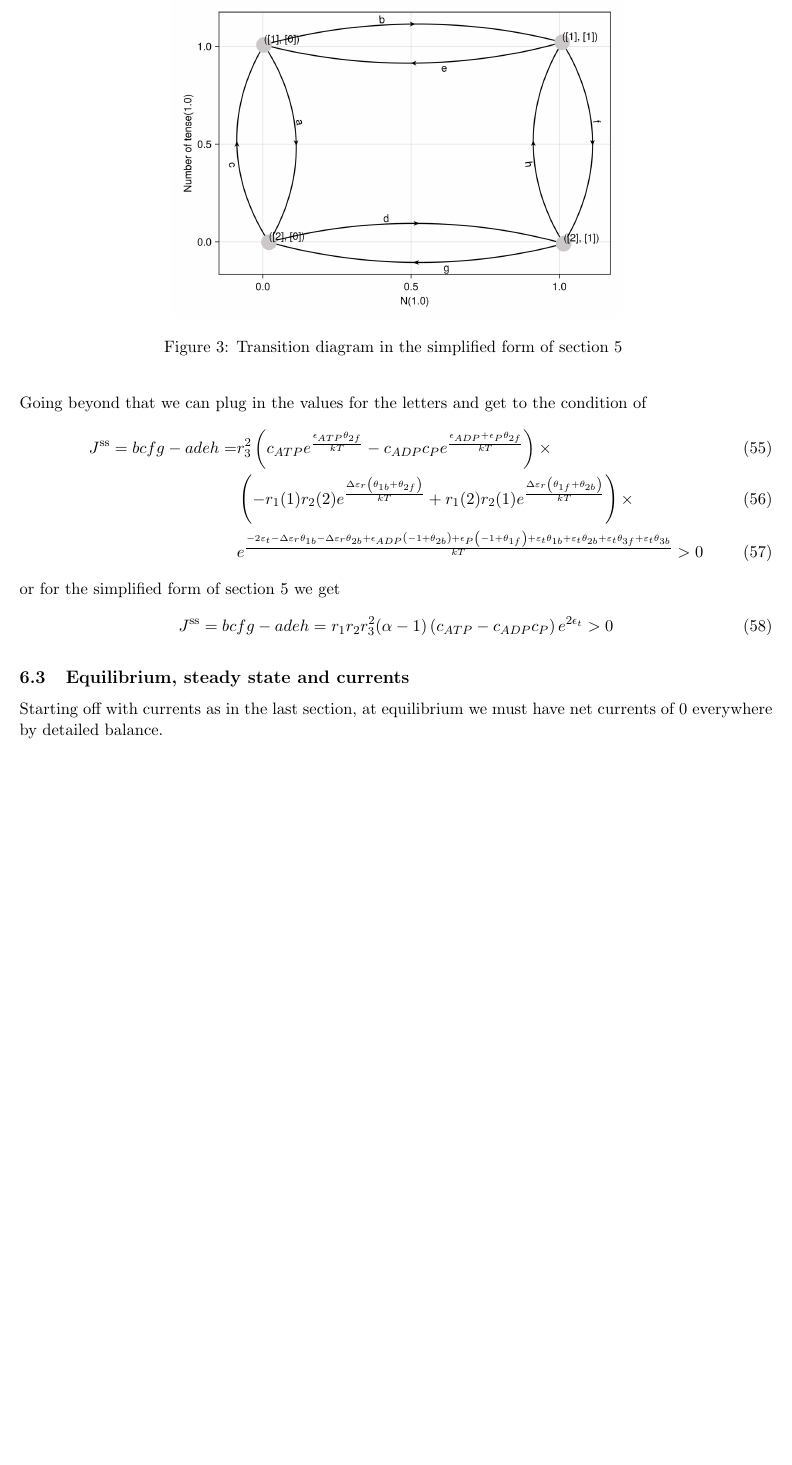
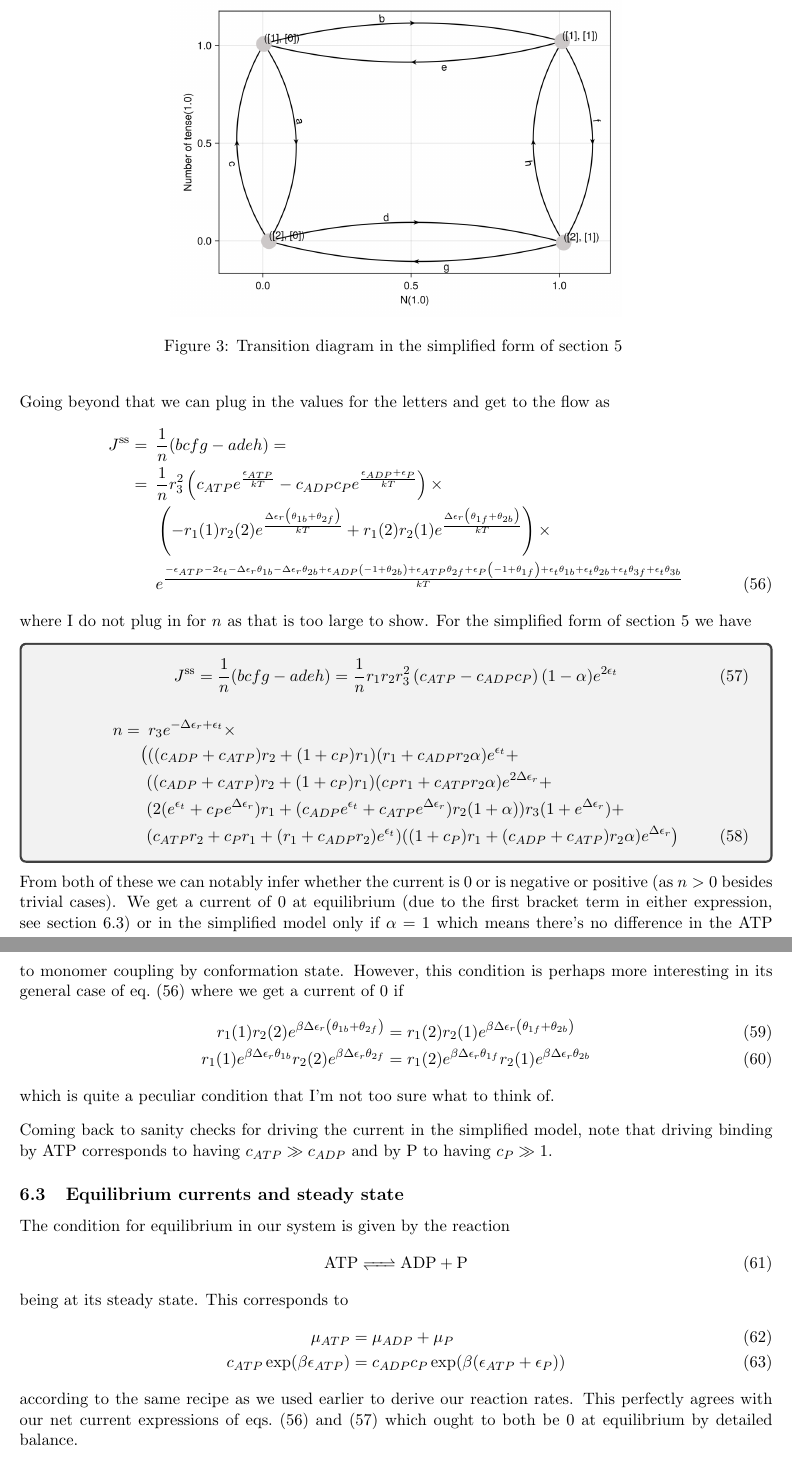
Before and after one commit to kockahonza/TopoStoch, a LaTeX document (latex_notes/Model2.5/main.tex): part of page 12 of 15 before the commit and two parts of pages 12 and 13 of 16 after it, the two joined at a grey line, cut so that both start at the same text, the shorter picture padded with empty space. Compiled offline with pdfLaTeX.

Commit message:
smaller changes

```diff
--- a/latex_notes/Model2.5/main.tex
+++ b/latex_notes/Model2.5/main.tex
@@ -425,16 +430,51 @@ Which seems like quite a curious combination, but at the very least it does agre
     }\label{fig:N1symalph}
 \end{figure}
 
-Going beyond that we can plug in the values for the letters and get to the condition of
+Going beyond that we can plug in the values for the letters and get to the flow as
 \begin{align}
-    J^\text{ss}=bcfg-adeh = &r_3^{2} \left( c_{ATP} e^{\frac{\epsilon_{ATP} \theta_{2f}}{kT}} - c_{ADP} c_P e^{\frac{\epsilon_{ADP} + \epsilon_P \theta_{2f}}{kT}} \right) \times \\
-    &\left(  - r_{1}(1) r_{2}(2) e^{\frac{\Delta\varepsilon_{r} \left( \theta_{1b} + \theta_{2f} \right)}{kT}} + r_{1}(2) r_{2}(1) e^{\frac{\Delta\varepsilon_{r} \left( \theta_{1f} + \theta_{2b} \right)}{kT}} \right) \times \\
-    &e^{\frac{ - 2 \varepsilon_{t} - \Delta\varepsilon_{r} \theta_{1b} - \Delta\varepsilon_{r} \theta_{2b} + \epsilon_{ADP} \left( -1 + \theta_{2b} \right) + \epsilon_P \left( -1 + \theta_{1f} \right) + \varepsilon_{t} \theta_{1b} + \varepsilon_{t} \theta_{2b} + \varepsilon_{t} \theta_{3f} + \varepsilon_{t} \theta_{3b}}{kT}} > 0
+    J^\text{ss} =\enspace& \frac{1}{n}(bcfg-adeh) = \nonumber \\
+    =\enspace& \frac{1}{n} r_3^{2} \left( c_{ATP} e^{\frac{\epsilon_{ATP}}{kT}} - c_{ADP} c_P e^{\frac{\epsilon_{ADP} + \epsilon_P}{kT}} \right) \times \nonumber \\
+    &\left(  - r_{1}(1) r_{2}(2) e^{\frac{\Delta\epsilon_{r} \left( \theta_{1b} + \theta_{2f} \right)}{kT}} + r_{1}(2) r_{2}(1) e^{\frac{\Delta\epsilon_{r} \left( \theta_{1f} + \theta_{2b} \right)}{kT}} \right) \times \nonumber \\
+    &e^{\frac{ - \epsilon_{ATP} - 2 \epsilon_{t} - \Delta\epsilon_{r} \theta_{1b} - \Delta\epsilon_{r} \theta_{2b} + \epsilon_{ADP} \left( -1 + \theta_{2b} \right) + \epsilon_{ATP} \theta_{2f} + \epsilon_P \left( -1 + \theta_{1f} \right) + \epsilon_{t} \theta_{1b} + \epsilon_{t} \theta_{2b} + \epsilon_{t} \theta_{3f} + \epsilon_{t} \theta_{3b}}{kT}} \label{eq:N1sscur}
 \end{align}
-or for the simplified form of \cref{sec:simpar} we get
+where I do not plug in for $n$ as that is too large to show. For the simplified form of \cref{sec:simpar} we have
+\begin{tcolorbox}
+    \begin{equation}
+        J^\text{ss} = \frac{1}{n}(bcfg-adeh) = \frac{1}{n}r_1r_2r_3^{2} \left( c_{ATP} - c_{ADP} c_P \right) (1 - \alpha) e^{2 \epsilon_t} \label{eq:N1sscurs}
+    \end{equation}
+    \begin{align}
+        n =&\enspace r_3 e^{ - \Delta\epsilon_{r} + \epsilon_{t}} \times \nonumber \\
+        &\big( ( ( c_{ADP} + c_{ATP} ) r_2 + ( 1 + c_P ) r_1 ) ( r_1 + c_{ADP} r_2 \alpha ) e^{\epsilon_{t}} + \nonumber \\
+        &\phantom{(} ( ( c_{ADP} + c_{ATP} ) r_2 + ( 1 + c_P ) r_1 ) ( c_P r_1 + c_{ATP} r_2 \alpha ) e^{2 \Delta\epsilon_{r}} +\nonumber \\
+        &\phantom{(} ( 2 ( e^{\epsilon_{t}} + c_P e^{\Delta\epsilon_{r}} ) r_1 + ( c_{ADP} e^{\epsilon_{t}} + c_{ATP} e^{\Delta\epsilon_{r}} ) r_2 ( 1 + \alpha ) ) r_3 ( 1 + e^{\Delta\epsilon_{r}} ) + \nonumber \\
+        &\phantom{(} ( c_{ATP} r_2 + c_P r_1 + ( r_1 + c_{ADP} r_2 ) e^{\epsilon_{t}} ) ( ( 1 + c_P ) r_1 + ( c_{ADP} + c_{ATP} ) r_2 \alpha ) e^{\Delta\epsilon_{r}} \big)
+    \end{align}
+\end{tcolorbox}
+
+From both of these we can notably infer whether the current is 0 or is negative or positive (as $n>0$ besides trivial cases).
+We get a current of 0 at equilibrium (due to the first bracket term in either expression, see \cref{sec:eqcurss}) or in the simplified model only if $\alpha = 1$ which means there's no difference in the ATP to monomer coupling by conformation state.
+However, this condition is perhaps more interesting in its general case of \cref{eq:N1sscur} where we get a current of 0 if
+\begin{align}
+    r_{1}(1) r_{2}(2) e^{\beta\Delta\epsilon_{r} \left( \theta_{1b} + \theta_{2f} \right)} &=
+    r_{1}(2) r_{2}(1) e^{\beta\Delta\epsilon_{r} \left( \theta_{1f} + \theta_{2b} \right)} \\
+    r_{1}(1) e^{\beta\Delta\epsilon_{r}\theta_{1b}} r_{2}(2) e^{\beta\Delta\epsilon_{r}\theta_{2f}} &=
+    r_{1}(2) e^{\beta\Delta\epsilon_{r}\theta_{1f}} r_{2}(1) e^{\beta\Delta\epsilon_{r}\theta_{2b}}
+\end{align}
+which is quite a peculiar condition that I'm not too sure what to think of.
+
+Coming back to sanity checks for driving the current in the simplified model, note that driving binding by ATP corresponds to having $c_{ATP} \gg c_{ADP}$ and by P to having $c_P \gg 1$.
+
+\subsection{Equilibrium currents and steady state}\label{sec:eqcurss}
+The condition for equilibrium in our system is given by the reaction
 \begin{equation}
-    J^\text{ss} = bcfg-adeh = r_1r_2r_3^{2} (\alpha - 1) \left( c_{ATP} - c_{ADP} c_P \right) e^{2 \epsilon_t} > 0
+    \ce{ATP <=> ADP + P}
 \end{equation}
+being at its steady state.
+This corresponds to
+\begin{align}
+    \mu_{ATP} &= \mu_{ADP}+\mu_P \\
+    c_{ATP}\exp(\beta \epsilon_{ATP}) &= c_{ADP}c_P\exp(\beta (\epsilon_{ATP} + \epsilon_P))
+\end{align}
+according to the same recipe as we used earlier to derive our reaction rates.
+This perfectly agrees with our net current expressions of \cref{eq:N1sscur,eq:N1sscurs} which ought to both be 0 at equilibrium by detailed balance.
 
-\subsection{Equilibrium, steady state and currents}
-Starting off with currents as in the last section, at equilibrium we must have net currents of 0 everywhere by detailed balance.
```
Also changed, not shown: latex_notes/Model2.5/main.pdf, latex_notes/Model2.5/main.tex (46 more changed lines), 6 other files.
